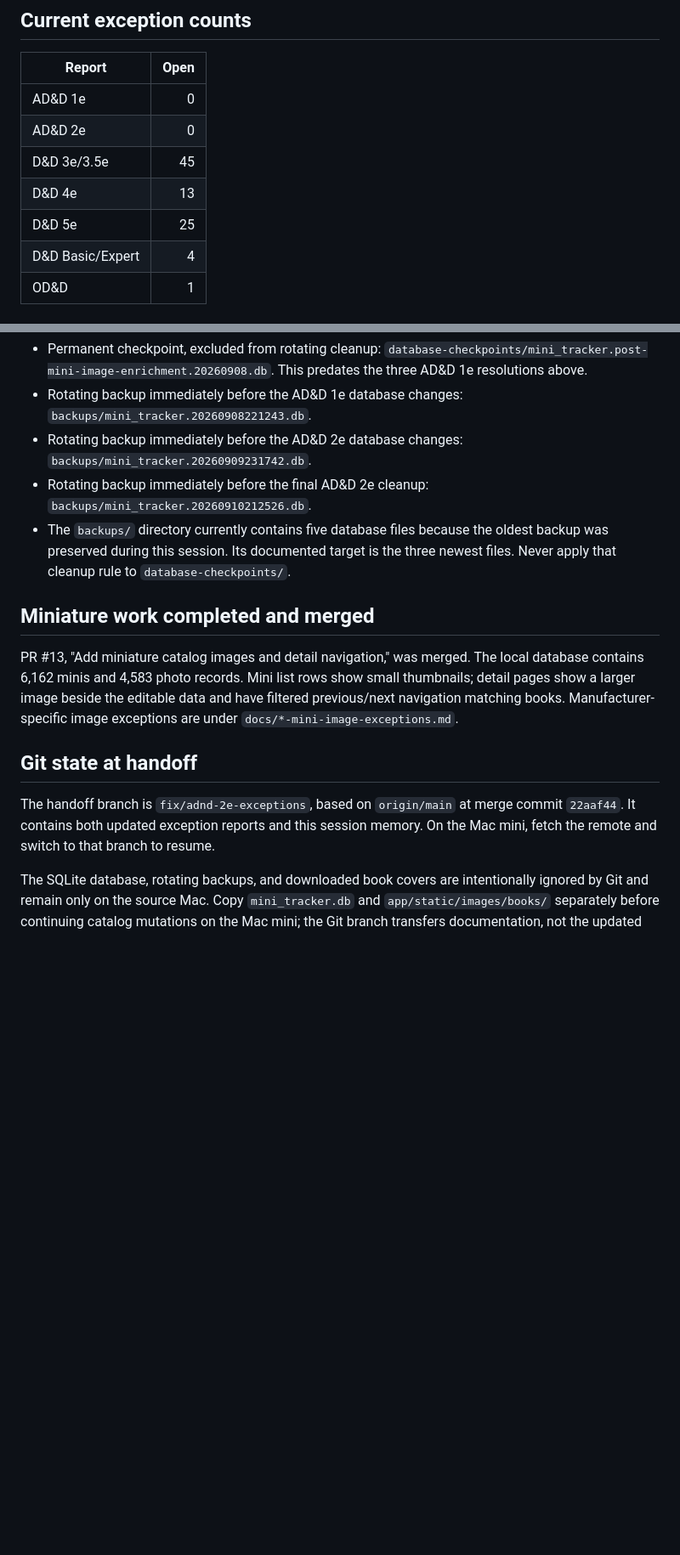
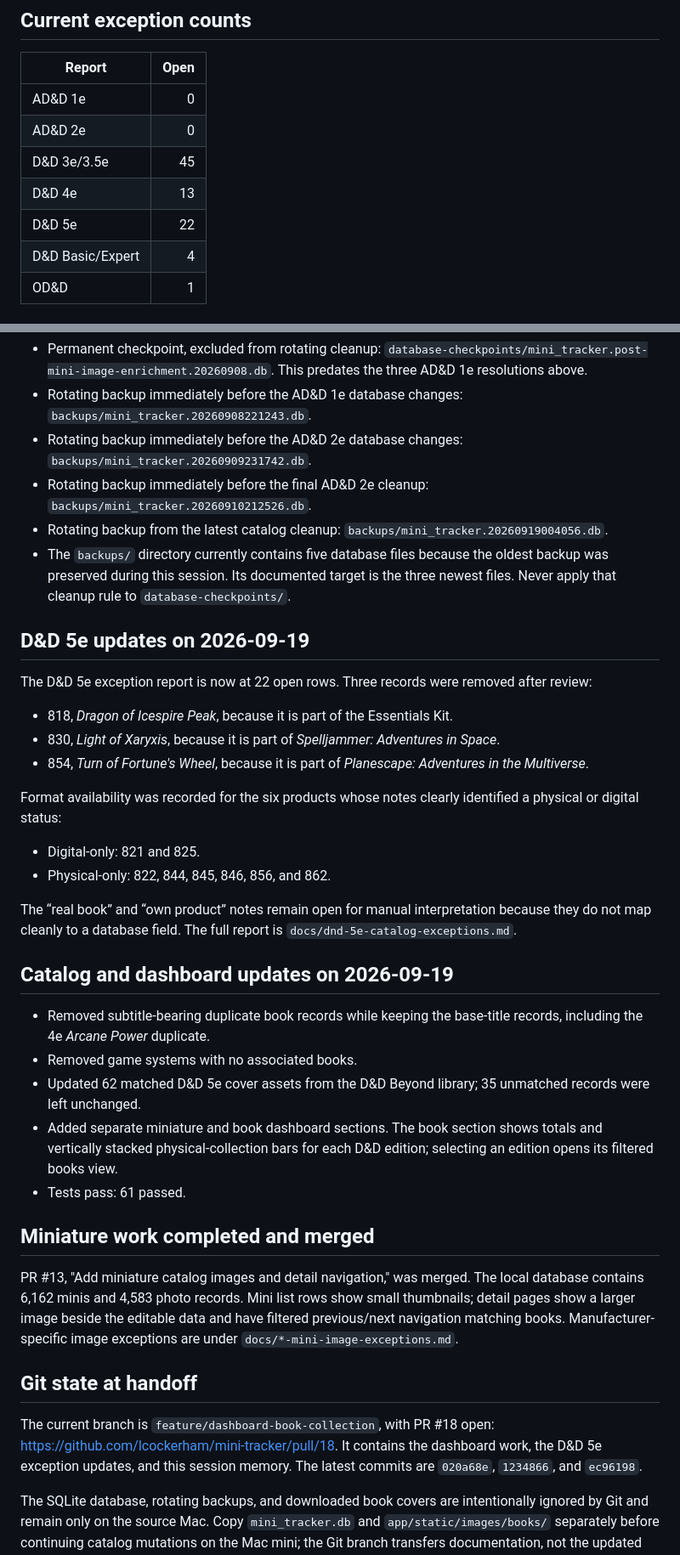
Before and after one commit to lcockerham/mini-tracker, a Markdown page: docs/exception-list-session-memory.md, 2 parts joined by grey strips. Shown at 85% size. GitHub-like rendering; blank space fills up the shorter version.

Commit message:
Update session memory with catalog cleanup

```diff
--- a/docs/exception-list-session-memory.md
+++ b/docs/exception-list-session-memory.md
@@ -31,7 +31,7 @@ edition, or product-code match is ambiguous.
 | AD&D 2e | 0 |
 | D&D 3e/3.5e | 45 |
 | D&D 4e | 13 |
-| D&D 5e | 25 |
+| D&D 5e | 22 |
 | D&D Basic/Expert | 4 |
 | OD&D | 1 |
 
@@ -105,10 +105,43 @@ No AD&D 2e exceptions remain.
   `backups/mini_tracker.20260909231742.db`.
 - Rotating backup immediately before the final AD&D 2e cleanup:
   `backups/mini_tracker.20260910212526.db`.
+- Rotating backup from the latest catalog cleanup:
+  `backups/mini_tracker.20260919004056.db`.
 - The `backups/` directory currently contains five database files because the
   oldest backup was preserved during this session. Its documented target is
   the three newest files. Never apply that cleanup rule to
   `database-checkpoints/`.
+
+## D&D 5e updates on 2026-09-19
+
+The D&D 5e exception report is now at 22 open rows. Three records were
+removed after review:
+
+- 818, *Dragon of Icespire Peak*, because it is part of the Essentials Kit.
+- 830, *Light of Xaryxis*, because it is part of *Spelljammer: Adventures in Space*.
+- 854, *Turn of Fortune's Wheel*, because it is part of *Planescape: Adventures in the Multiverse*.
+
+Format availability was recorded for the six products whose notes clearly
+identified a physical or digital status:
+
+- Digital-only: 821 and 825.
+- Physical-only: 822, 844, 845, 846, 856, and 862.
+
+The “real book” and “own product” notes remain open for manual interpretation
+because they do not map cleanly to a database field. The full report is
+`docs/dnd-5e-catalog-exceptions.md`.
+
+## Catalog and dashboard updates on 2026-09-19
+
+- Removed subtitle-bearing duplicate book records while keeping the base-title
+  records, including the 4e *Arcane Power* duplicate.
+- Removed game systems with no associated books.
+- Updated 62 matched D&D 5e cover assets from the D&D Beyond library; 35
+  unmatched records were left unchanged.
+- Added separate miniature and book dashboard sections. The book section shows
+  totals and vertically stacked physical-collection bars for each D&D edition;
+  selecting an edition opens its filtered books view.
+- Tests pass: 61 passed.
 
 ## Miniature work completed and merged
 
@@ -120,9 +153,10 @@ image exceptions are under `docs/*-mini-image-exceptions.md`.
 
 ## Git state at handoff
 
-The handoff branch is `fix/adnd-2e-exceptions`, based on `origin/main` at merge
-commit `22aaf44`. It contains both updated exception reports and this session
-memory. On the Mac mini, fetch the remote and switch to that branch to resume.
+The current branch is `feature/dashboard-book-collection`, with PR #18 open:
+https://github.com/lcockerham/mini-tracker/pull/18. It contains the dashboard
+work, the D&D 5e exception updates, and this session memory. The latest commits
+are `020a68e`, `1234866`, and `ec96198`.
 
 The SQLite database, rotating backups, and downloaded book covers are
 intentionally ignored by Git and remain only on the source Mac. Copy
```
Also changed, not shown: other parts of docs/exception-list-session-memory.md (+1 -1 lines).
